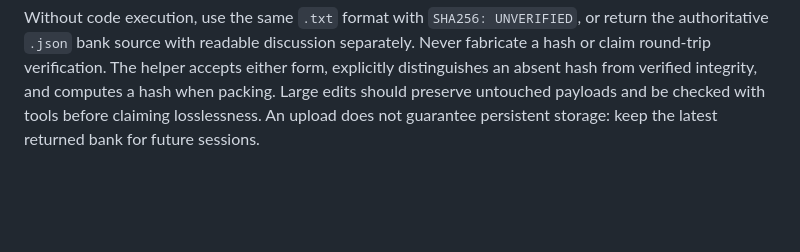
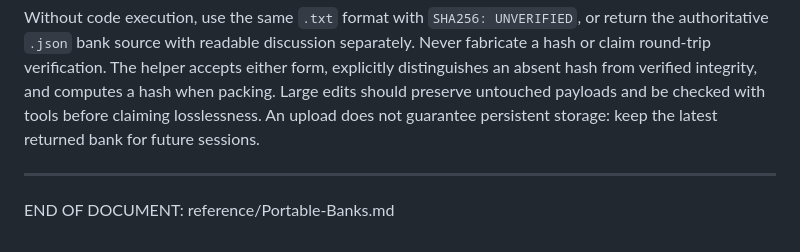
Before and after one commit to IW-Builder/IW-Builder.github.io, a Markdown page: reference/Portable-Banks.md, the part around the change. GitHub-like rendering; blank space fills up the shorter version.

Commit message:
Update Portable-Banks.md with integrity check details
Clarified documentation on bank helper functionality and integrity checks. Add End of Doc marker.

```diff
--- a/reference/Portable-Banks.md
+++ b/reference/Portable-Banks.md
@@ -68,3 +68,7 @@ Output paths must be new; the tool refuses silent overwrite. Check the updated b
 The helper rejects duplicate JSON keys, checks bank structure and included-entry targets, and verifies hashes for text banks. It preserves arbitrary-precision integers and decimal numbers without float rounding. Its hash check does not validate IW payload schemas, semantic dependencies, tags or prose summaries; use the world validator after integration. Unknown bank metadata is preserved.
 
 Without code execution, use the same `.txt` format with `SHA256: UNVERIFIED`, or return the authoritative `.json` bank source with readable discussion separately. Never fabricate a hash or claim round-trip verification. The helper accepts either form, explicitly distinguishes an absent hash from verified integrity, and computes a hash when packing. Large edits should preserve untouched payloads and be checked with tools before claiming losslessness. An upload does not guarantee persistent storage: keep the latest returned bank for future sessions.
+
+---
+
+END OF DOCUMENT: reference/Portable-Banks.md
```
